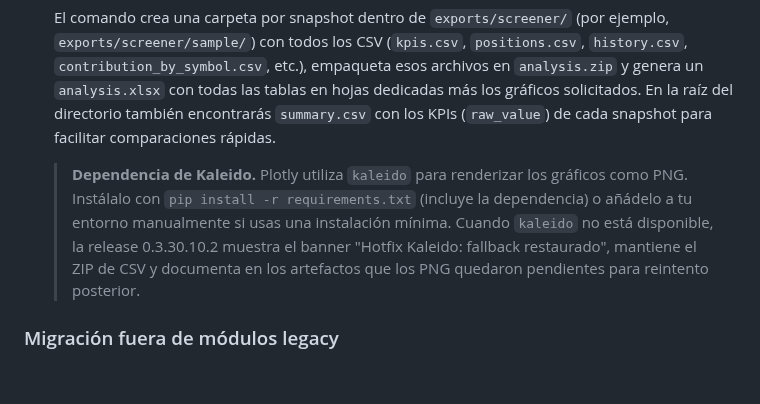
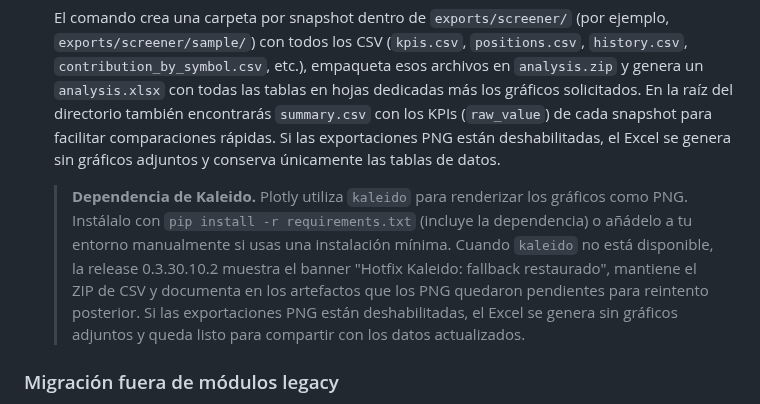
Before and after one commit to Nicokac/Portafolio-IOL, a Markdown page: README.md, the part around the change. GitHub-like rendering; blank space fills up the shorter version.

```diff
--- a/README.md
+++ b/README.md
@@ -61,13 +61,16 @@ Sigue estos pasos para reproducir el flujo completo y validar las novedades clav
    `contribution_by_symbol.csv`, etc.), empaqueta esos archivos en `analysis.zip` y genera un
    `analysis.xlsx` con todas las tablas en hojas dedicadas más los gráficos solicitados. En la raíz del
  directorio también encontrarás `summary.csv` con los KPIs (`raw_value`) de cada snapshot para
-  facilitar comparaciones rápidas.
+  facilitar comparaciones rápidas. Si las exportaciones PNG están deshabilitadas, el Excel se genera
+  sin gráficos adjuntos y conserva únicamente las tablas de datos.
 
    > **Dependencia de Kaleido.** Plotly utiliza `kaleido` para renderizar los gráficos como PNG.
    > Instálalo con `pip install -r requirements.txt` (incluye la dependencia) o añádelo a tu entorno
    > manualmente si usas una instalación mínima. Cuando `kaleido` no está disponible, la release
    > 0.3.30.10.2 muestra el banner "Hotfix Kaleido: fallback restaurado", mantiene el ZIP de CSV y
-   > documenta en los artefactos que los PNG quedaron pendientes para reintento posterior.
+   > documenta en los artefactos que los PNG quedaron pendientes para reintento posterior. Si las
+   > exportaciones PNG están deshabilitadas, el Excel se genera sin gráficos adjuntos y queda listo para
+   > compartir con los datos actualizados.
 
 ### Migración fuera de módulos legacy
 
```
Also changed, not shown: docs/troubleshooting.md (+3 -2 lines).
